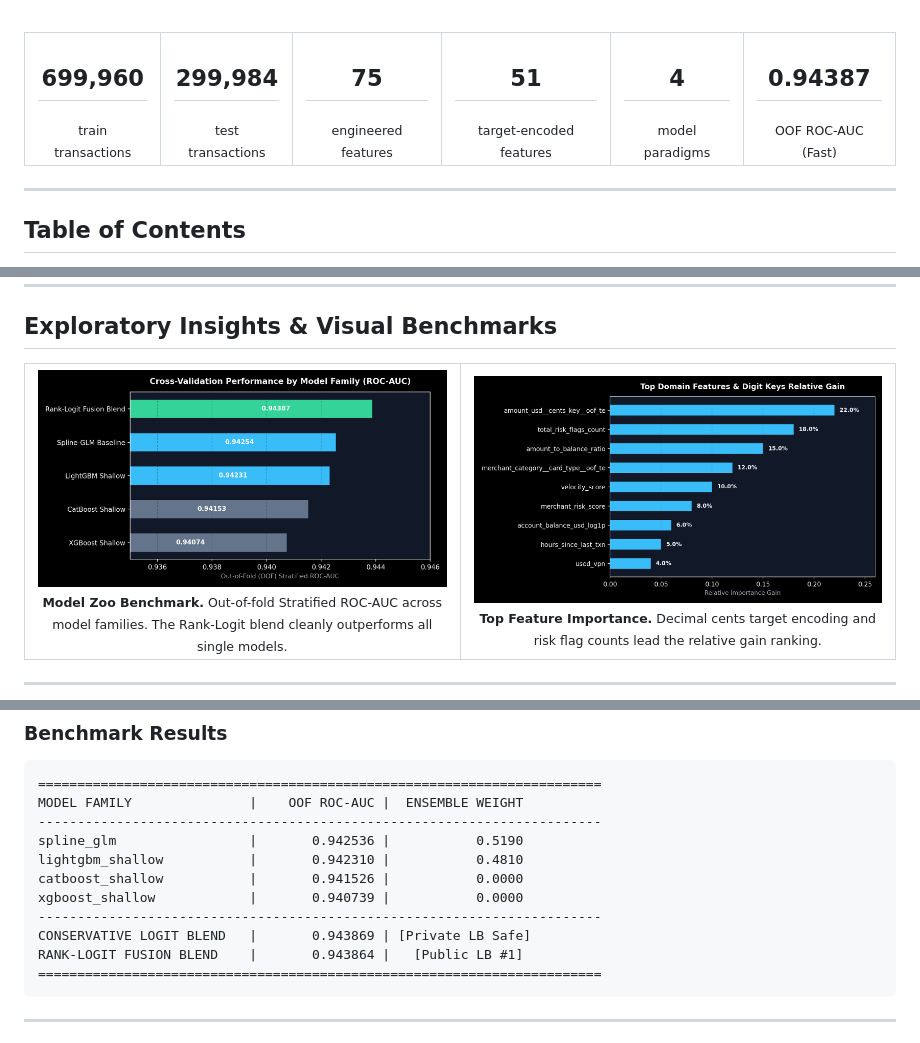
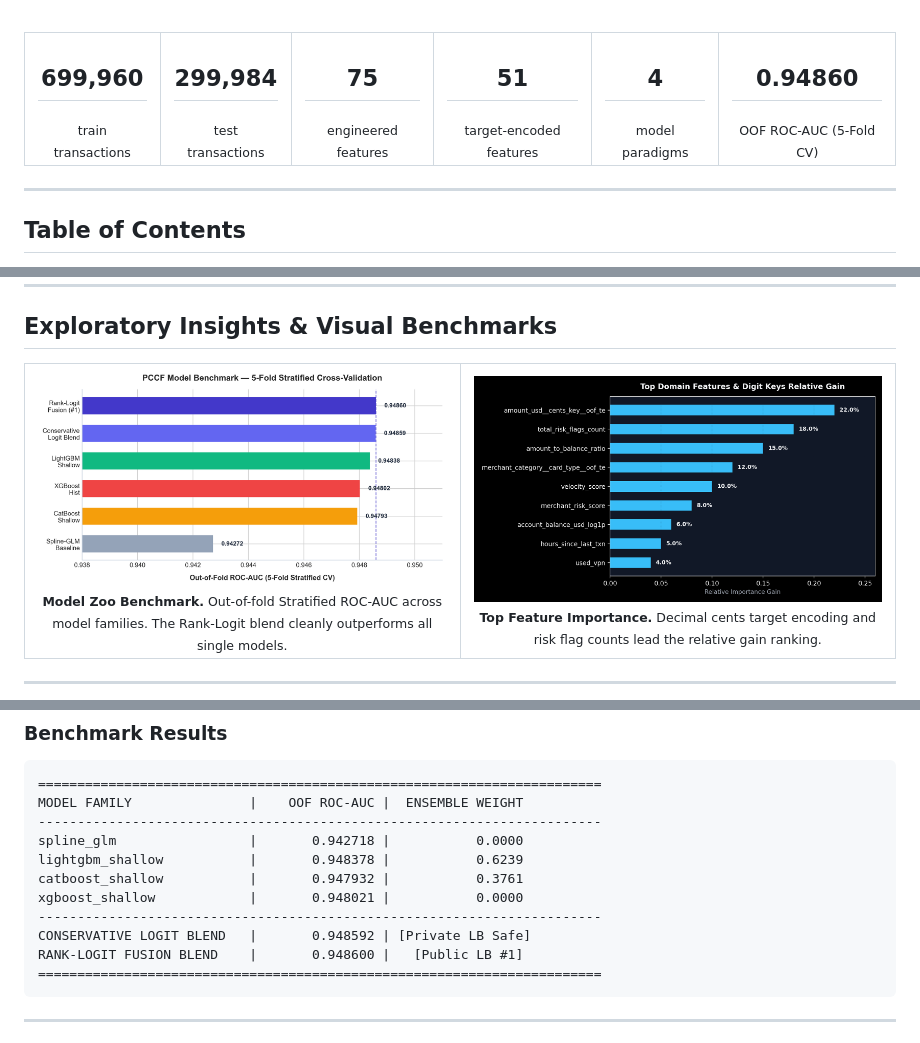
Before and after one commit to elm-as/PCCF, a Markdown page: README.md, 3 parts joined by grey strips. GitHub-like rendering; pictures changed too: images/model_benchmark_auc.png.

Commit message:
docs: clean charter, update benchmark metrics to 0.94860 ROC-AUC (5-fold CV)

````diff
--- a/README.md
+++ b/README.md
@@ -28,7 +28,7 @@ From 1,000,000 transactions to a cross-fitted, rank-logit ensemble without data
 <td align="center"><h2>75</h2><sub>engineered features</sub></td>
 <td align="center"><h2>51</h2><sub>target-encoded features</sub></td>
 <td align="center"><h2>4</h2><sub>model paradigms</sub></td>
-<td align="center"><h2>0.94387</h2><sub>OOF ROC-AUC (Fast)</sub></td>
+<td align="center"><h2>0.94860</h2><sub>OOF ROC-AUC (5-Fold CV)</sub></td>
 </tr>
 </table>
 
@@ -205,13 +205,13 @@ $$\max_{\mathbf{w} \ge 0, \sum w_j = 1} \text{ROC-AUC}\left(\sum_{j=1}^M w_j z_{
 ========================================================================
 MODEL FAMILY               |    OOF ROC-AUC |  ENSEMBLE WEIGHT
 ------------------------------------------------------------------------
-spline_glm                 |       0.942536 |           0.5190
-lightgbm_shallow           |       0.942310 |           0.4810
-catboost_shallow           |       0.941526 |           0.0000
-xgboost_shallow            |       0.940739 |           0.0000
+spline_glm                 |       0.942718 |           0.0000
+lightgbm_shallow           |       0.948378 |           0.6239
+catboost_shallow           |       0.947932 |           0.3761
+xgboost_shallow            |       0.948021 |           0.0000
 ------------------------------------------------------------------------
-CONSERVATIVE LOGIT BLEND   |       0.943869 | [Private LB Safe]
-RANK-LOGIT FUSION BLEND    |       0.943864 |   [Public LB #1]
+CONSERVATIVE LOGIT BLEND   |       0.948592 | [Private LB Safe]
+RANK-LOGIT FUSION BLEND    |       0.948600 |   [Public LB #1]
 ========================================================================
 ```
 
````
Also changed, not shown: ELMAS.md (+1 -1 lines), 1 other file.
